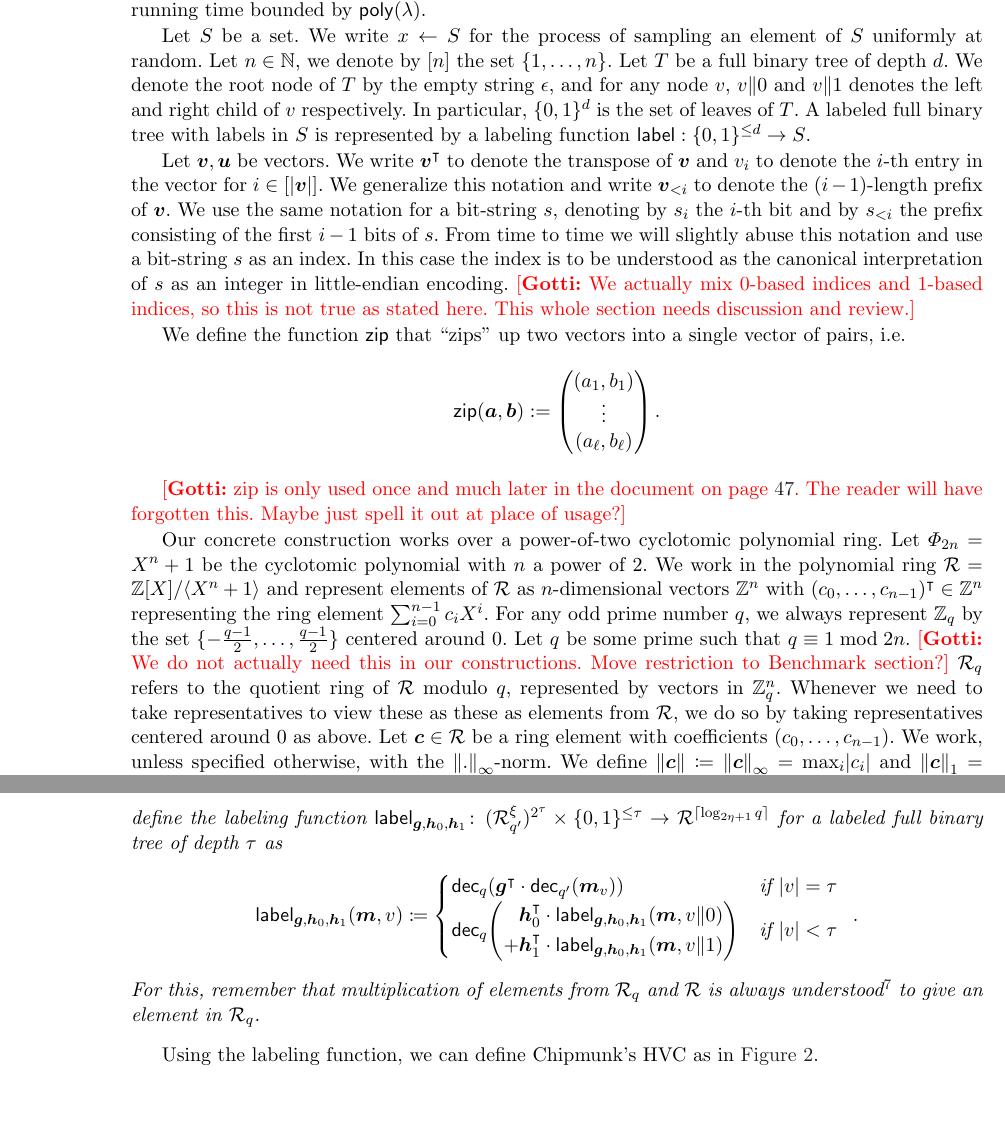
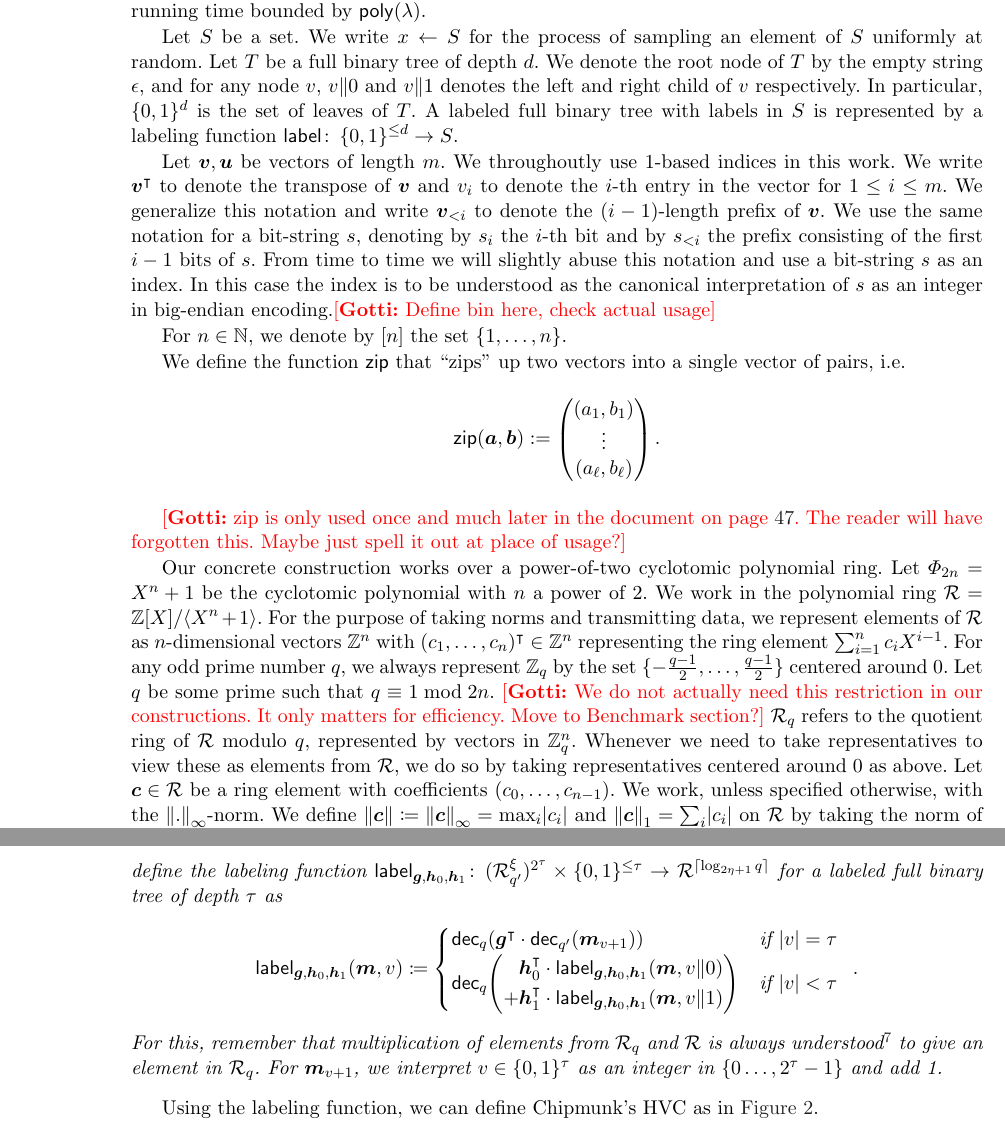
Before and after one commit to GottfriedHerold/Chipmunk, a LaTeX paper (main.tex, which reads commanddefs.tex, sections/prelim.tex, sections/veccom.tex): two parts of pages 5 and 12 of 47, joined at a grey line, cut so that both start at the same text, the shorter picture padded with empty space. Compiled offline with pdfLaTeX.

Commit message:
Chaning to 1-based indices. Also fix minor errors.

```diff
--- a/commanddefs.tex
+++ b/commanddefs.tex
@@ -120,6 +120,8 @@
 \newcommand*{\latmodular}{\Lambda_{\ring,q}}
 
 \newcommand*{\kernelbasis}{\mathcal{B}}
+\newcommand*{\subrange}[1]{<#1}
+% \newcommand*{\concat}{\Vert}
 
 \newcommand*{\latencode}{\ensuremath{\mathsf{Encode}^{\textup{B}}_{\eta,q}}}
 \newcommand*{\latdecode}{\ensuremath{\mathsf{Decode}^{\textup{B}}_{\eta,q}}}
--- a/sections/prelim.tex
+++ b/sections/prelim.tex
@@ -8,19 +8,22 @@ An algorithm is PPT if it is modeled by a probabilistic Turing machine with a ru
 
 Let $S$ be a set.
 We write $x\gets S$ for the process of sampling an element of $S$ uniformly at random.
-Let $n\in\NN$, we denote by $\interval{n}$ the set $\{1,\dots,n\}$.
 Let $T$ be a full binary tree of depth $d$.
 We denote the root node of $T$ by the empty string $\epsilon$, and for any node $v$, $v\concat 0$ and $v\concat 1$ denotes the left and right child of $v$ respectively.
 In particular, $\bin^d$ is the set of leaves of $T$.
-A labeled full binary tree with labels in $S$ is represented by a labeling function $\lbl : \bin^{\leq d} \to S$.
+A labeled full binary tree with labels in $S$ is represented by a labeling function $\lbl\colon\, \bin^{\leq d} \to S$.
 
-Let $\vec{v},\vec{u}$ be vectors.
-We write $\vec{v}^\transpose$ to denote the transpose of $\vec{v}$ and $v_i$ to denote the $i$-th entry in the vector for $i\in\interval{\abs{\vec{v}}}$.
-We generalize this notation and write $\vec{v}_{< i}$ to denote the $(i-1)$-length prefix of $\vec{v}$.
-We use the same notation for a bit-string $s$, denoting by $s_i$ the $i$-th bit and by $s_{<i}$ the prefix consisting of the first $i-1$ bits of $s$.
+Let $\vec{v},\vec{u}$ be vectors of length $m$.
+We throughoutly use 1-based indices in this work.
+We write $\vec{v}^\transpose$ to denote the transpose of $\vec{v}$ and $v_i$ to denote the $i$-th entry in the vector for $1\leq i \leq m$.
+%\in\interval{\abs{\vec{v}}}$. %%%
+We generalize this notation and write $\vec{v}_{\subrange{i}}$ to denote the $(i-1)$-length prefix of $\vec{v}$.
+We use the same notation for a bit-string $s$, denoting by $s_i$ the $i$-th bit and by $s_{\subrange{i}}$ the prefix consisting of the first $i-1$ bits of $s$.
 From time to time we will slightly abuse this notation and use a bit-string $s$ as an index.
-In this case the index is to be understood as the canonical interpretation of $s$ as an integer in little-endian encoding.
-\gnote{We actually mix 0-based indices and 1-based indices, so this is not true as stated here. This whole section needs discussion and review.}
+In this case the index is to be understood as the canonical interpretation of $s$ as an integer in big-endian encoding.\gnote{Define bin here, check actual usage}
+% \gnote{We actually mix 0-based indices and 1-based indices, so this is not true as stated here. This whole section needs discussion and review.}
+
+For $n\in\NN$, we denote by $\interval{n}$ the set $\{1,\dots,n\}$.
 
 We define the function $\zip$ that \enquote{zips} up two vectors into a single vector of pairs, i.e.
 \[
@@ -34,10 +37,10 @@ We define the function $\zip$ that \enquote{zips} up two vectors into a single v
 % Without loss of generality, we work on a power-of-two cyclotomic polynomial ring.
 Our concrete construction works over a power-of-two cyclotomic polynomial ring.
 Let $\Phi_{2n} = X^n+1$ be the cyclotomic polynomial with $n$ a power of 2.
-We work in the polynomial ring $\ring =  \defring$ and represent elements of $\ring$ as $n$-dimensional vectors $\ZZ^n$ with $(c_0,\dots,c_{n-1})^\transpose\in \ZZ^n$ representing the ring element $\sum_{i=0}^{n-1} c_i X^i$.
+We work in the polynomial ring $\ring =  \defring$. For the purpose of taking norms and transmitting data, we represent elements of $\ring$ as $n$-dimensional vectors $\ZZ^n$ with $(c_1,\dots,c_{n})^\transpose\in \ZZ^n$ representing the ring element $\sum_{i=1}^{n} c_{i} X^{i-1}$.
 For any odd prime number $q$, we always represent $\ZZ_q$ by the set $\{-\tfrac{q-1}{2},\ldots,\tfrac{q-1}{2}\}$ centered around 0.
-Let $q$ be some prime such that $q \equiv 1 \bmod 2n$. \gnote{We do not actually need this in our constructions. Move restriction to Benchmark section?}
-$\ring_q$ refers to the quotient ring of $\ring$ modulo $q$, represented by vectors in $\ZZ_q^n$. Whenever we need to take representatives to view these as these as elements from $\ring$, we do so by taking representatives centered around 0 as above.
+Let $q$ be some prime such that $q \equiv 1 \bmod 2n$. \gnote{We do not actually need this restriction in our constructions. It only matters for efficiency. Move to Benchmark section?}
+$\ring_q$ refers to the quotient ring of $\ring$ modulo $q$, represented by vectors in $\ZZ_q^n$. Whenever we need to take representatives to view these as elements from $\ring$, we do so by taking representatives centered around 0 as above.
 Let $\vec{c} \in \ring$ be a ring element with coefficients $(c_0,\ldots, c_{n-1})$.
 We work, unless specified otherwise, with the $\norm{.}_\infty$-norm.
 We define $\norm{\vec{c}}\coloneqq\norm{\vec{c}}_\infty = \max_{i}\abs{c_i}$ and $\norm{\vec{c}}_1 = \sum_{i}\abs{c_i}$ on $\ring$ by taking the norm of the coefficient vector in the monomial basis.
--- a/sections/veccom.tex
+++ b/sections/veccom.tex
@@ -287,21 +290,21 @@ This lets us define a labeling function for a full binary tree matching \autoref
   \[
     \lbl_{\vec{g},\vec{h}_0,\vec{h}_1}(\vec{m},v) \coloneqq
       \begin{cases}
-          \decompmod{q}(\vec{g}^\transpose\cdot \decompmod{q'}(\vec{m}_{v})) & \text{if } \abs{v}=\tau\\ \decompmod{q}\mleft(
+          \decompmod{q}(\vec{g}^\transpose\cdot \decompmod{q'}(\vec{m}_{v+1})) & \text{if } \abs{v}=\tau\\ \decompmod{q}\mleft(
               \begin{aligned}
-                 \vec{h}_0^\transpose \cdot\lbl_{\vec{g},\vec{h}_0,\vec{h}_1}(\vec{m},v\Vert 0)\\
-               + \vec{h}_1^\transpose \cdot\lbl_{\vec{g},\vec{h}_0,\vec{h}_1}(\vec{m},v\Vert 1)
+                 \vec{h}_0^\transpose \cdot\lbl_{\vec{g},\vec{h}_0,\vec{h}_1}(\vec{m},v\concat 0)\\
+               + \vec{h}_1^\transpose \cdot\lbl_{\vec{g},\vec{h}_0,\vec{h}_1}(\vec{m},v\concat 1)
                \end{aligned}
               \mright)& \text{if } \abs{v}< \tau
       \end{cases}\enspace.
   \]
-For this, remember that multiplication of elements from $\ring_q$ and $\ring$ is always understood\footnote{as opposed to taking some canonical representative of $\ring_q$-elements in $\ring$ and then multiplying in $\ring$} to give an element in $\ring_q$.
+For this, remember that multiplication of elements from $\ring_q$ and $\ring$ is always understood\footnote{as opposed to taking some canonical representative of $\ring_q$-elements in $\ring$ and then multiplying in $\ring$} to give an element in $\ring_q$. For $\vec{m}_{v+1}$, we interpret $v\in\bin^{\tau}$ as an integer in $\{0\ldots, 2^\tau-1\}$ and add 1.
 \end{definition}
 
 Using the labeling function, we can define Chipmunk's HVC as in \autoref{fig:hvcinst}.
 
 \begin{definition}\label{def:hvc_chipmunk_unencoded}
-Let $n, q, q', \alpha_w, \rho, \eta, \tau, \xi,\bagg, \errorbound$ be positive integers such that $n$ is a power of two and $q,q'$ are primes.
+Let $n, q, q', \alpha_w, \rho, \eta, \tau, \xi,\bagg$ be positive integers such that $n$ is a power of two and $q,q'$ are primes.
 Let $\ring_q,\ring_{q'}$ be the polynomial rings $\defringq$ and $\defringqq$ respectively.
 We define the homomorphic vector commitment $\hvcplain$ for domain $\moddomain = \ring_{q'}^\xi$ and vectors of length $2^\tau$ by the algorithms given in \autoref{fig:hvcinst}.
 Its commitments and openings are from $\modcommit = \ring_q$ and $\modopening = (\ring^\limbs)^{2\tau}\times (\ring^{\limbs'})^{\xi}$, where $\limbs = \ceil{\log_{2\eta+1}q}, \limbs' = \ceil{\log_{2\eta+1}q'}$.
```
Also changed, not shown: sections/encoding.tex (+3 -3 lines), sections/prelim.tex (4 more changed lines), sections/veccom.tex (33 more changed lines).
